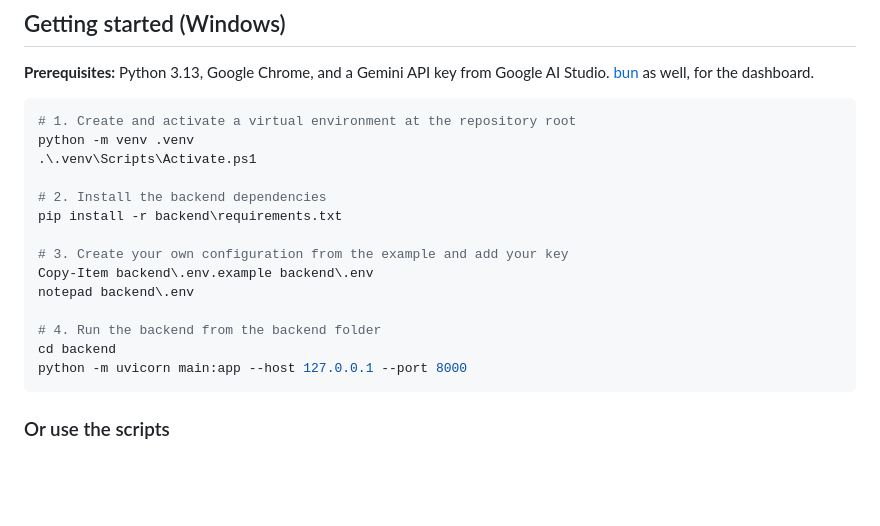
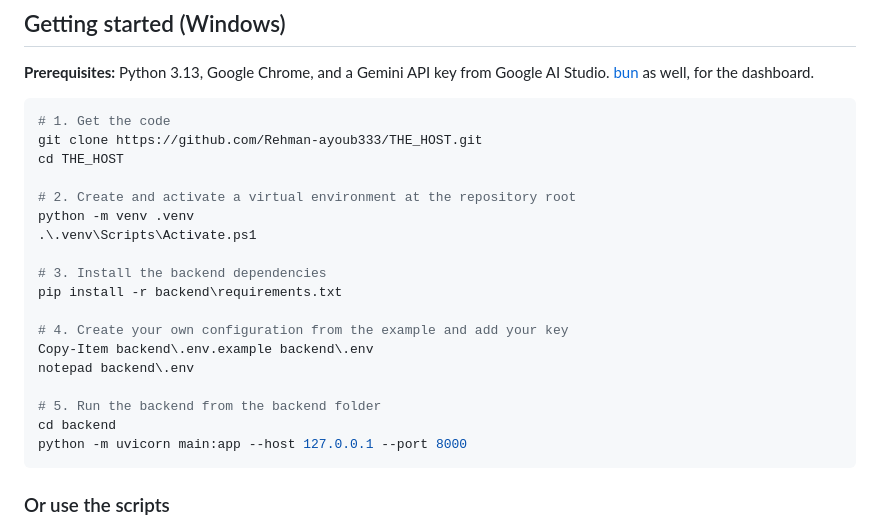
Before and after one commit to Rehman-ayoub333/The_Host, a Markdown page: README.md, the part around the change. Drawn GitHub-style; blank space fills up the shorter version.

Commit message:
docs: the README points at the public repository

````diff
--- a/README.md
+++ b/README.md
@@ -193,18 +193,22 @@ No paid services, no cloud database, no build step for the voice page.
 [bun](https://bun.sh) as well, for the dashboard.
 
 ```powershell
-# 1. Create and activate a virtual environment at the repository root
+# 1. Get the code
+git clone https://github.com/Rehman-ayoub333/THE_HOST.git
+cd THE_HOST
+
+# 2. Create and activate a virtual environment at the repository root
 python -m venv .venv
 .\.venv\Scripts\Activate.ps1
 
-# 2. Install the backend dependencies
+# 3. Install the backend dependencies
 pip install -r backend\requirements.txt
 
-# 3. Create your own configuration from the example and add your key
+# 4. Create your own configuration from the example and add your key
 Copy-Item backend\.env.example backend\.env
 notepad backend\.env
 
-# 4. Run the backend from the backend folder
+# 5. Run the backend from the backend folder
 cd backend
 python -m uvicorn main:app --host 127.0.0.1 --port 8000
 ```
````
